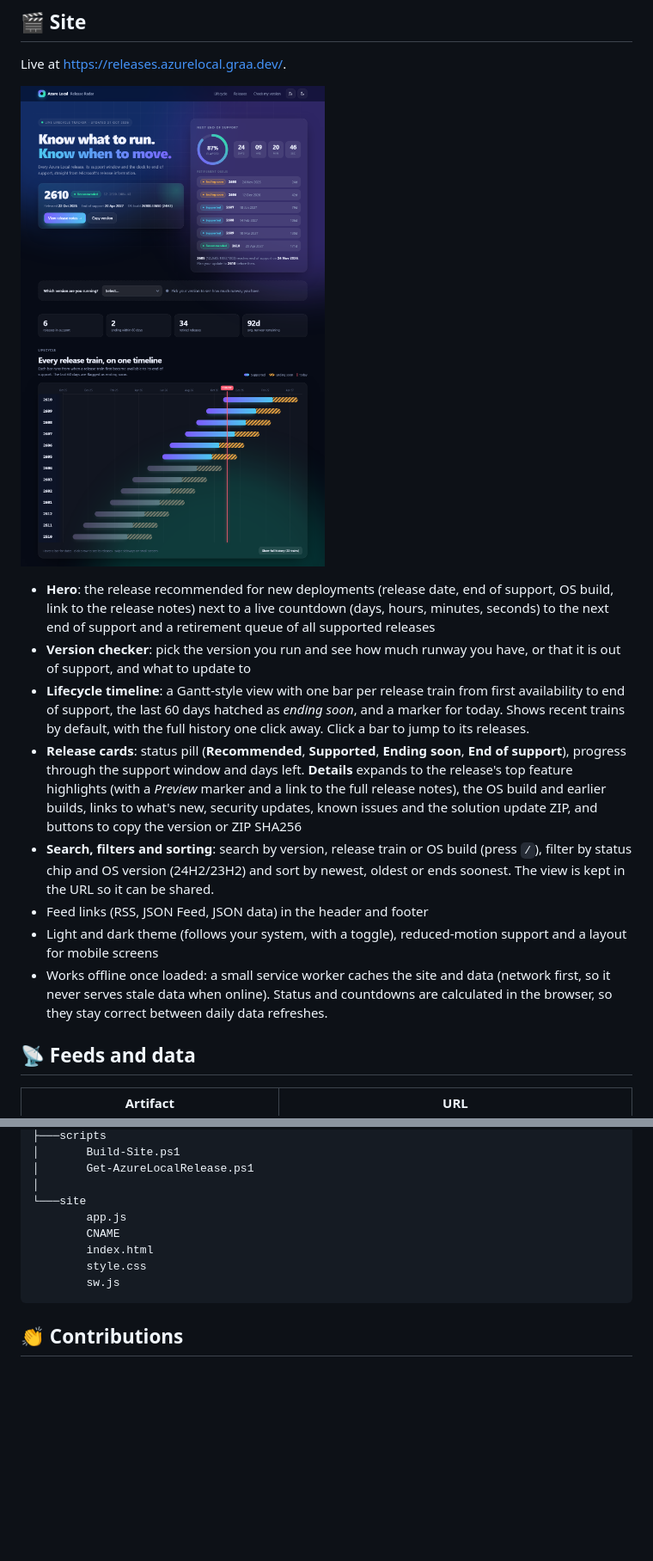
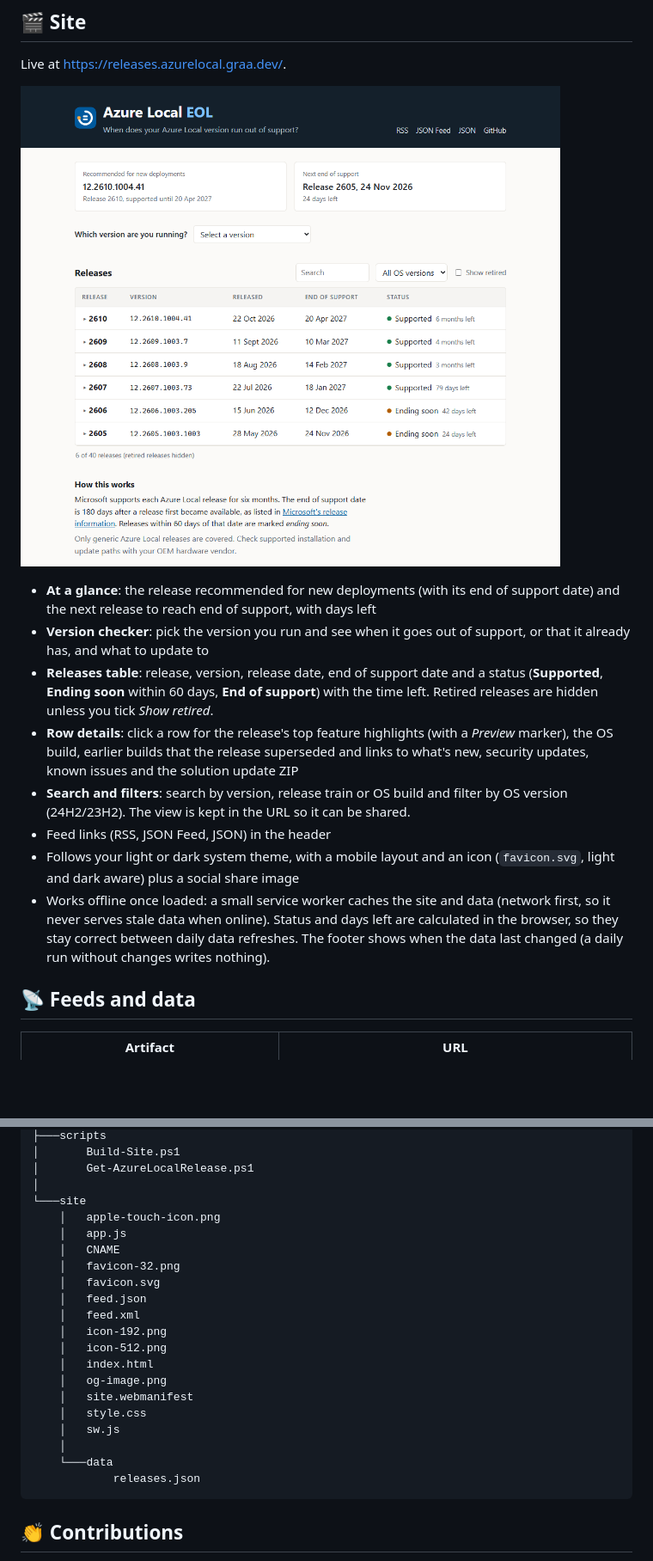
Before and after one commit to erikgraa/azure-local-releases, a Markdown page: README.md, 2 parts joined by grey strips. Shown at 86% size. Drawn GitHub-style; pictures changed too: assets/demo.png; blank space fills up the shorter version.

Commit message:
README and screenshot for the Azure Local EOL site
Co-authored-by: Copilot App <223556219+Copilot@users.noreply.github.com>

````diff
--- a/README.md
+++ b/README.md
@@ -24,14 +24,14 @@ Live at https://releases.azurelocal.graa.dev/.
 
 [![Azure Local releases site](/assets/demo.png)](https://releases.azurelocal.graa.dev/)
 
-- **Hero**: the release recommended for new deployments (release date, end of support, OS build, link to the release notes) next to a live countdown (days, hours, minutes, seconds) to the next end of support and a retirement queue of all supported releases
-- **Version checker**: pick the version you run and see how much runway you have, or that it is out of support, and what to update to
-- **Lifecycle timeline**: a Gantt-style view with one bar per release train from first availability to end of support, the last 60 days hatched as *ending soon*, and a marker for today. Shows recent trains by default, with the full history one click away. Click a bar to jump to its releases.
-- **Release cards**: status pill (**Recommended**, **Supported**, **Ending soon**, **End of support**), progress through the support window and days left. **Details** expands to the release's top feature highlights (with a *Preview* marker and a link to the full release notes), the OS build and earlier builds, links to what's new, security updates, known issues and the solution update ZIP, and buttons to copy the version or ZIP SHA256
-- **Search, filters and sorting**: search by version, release train or OS build (press `/`), filter by status chip and OS version (24H2/23H2) and sort by newest, oldest or ends soonest. The view is kept in the URL so it can be shared.
-- Feed links (RSS, JSON Feed, JSON data) in the header and footer
-- Light and dark theme (follows your system, with a toggle), reduced-motion support and a layout for mobile screens
-- Works offline once loaded: a small service worker caches the site and data (network first, so it never serves stale data when online). Status and countdowns are calculated in the browser, so they stay correct between daily data refreshes.
+- **At a glance**: the release recommended for new deployments (with its end of support date) and the next release to reach end of support, with days left
+- **Version checker**: pick the version you run and see when it goes out of support, or that it already has, and what to update to
+- **Releases table**: release, version, release date, end of support date and a status (**Supported**, **Ending soon** within 60 days, **End of support**) with the time left. Retired releases are hidden unless you tick *Show retired*.
+- **Row details**: click a row for the release's top feature highlights (with a *Preview* marker), the OS build, earlier builds that the release superseded and links to what's new, security updates, known issues and the solution update ZIP
+- **Search and filters**: search by version, release train or OS build and filter by OS version (24H2/23H2). The view is kept in the URL so it can be shared.
+- Feed links (RSS, JSON Feed, JSON) in the header
+- Follows your light or dark system theme, with a mobile layout and an icon (`favicon.svg`, light and dark aware) plus a social share image
+- Works offline once loaded: a small service worker caches the site and data (network first, so it never serves stale data when online). Status and days left are calculated in the browser, so they stay correct between daily data refreshes. The footer shows when the data last changed (a daily run without changes writes nothing).
 
 ## 📡 Feeds and data
 
@@ -212,11 +212,23 @@ See the related blog posts at https://blog.graa.dev for possible use cases:
 │       Get-AzureLocalRelease.ps1
 │
 └───site
-        app.js
-        CNAME
-        index.html
-        style.css
-        sw.js
+    │   apple-touch-icon.png
+    │   app.js
+    │   CNAME
+    │   favicon-32.png
+    │   favicon.svg
+    │   feed.json
+    │   feed.xml
+    │   icon-192.png
+    │   icon-512.png
+    │   index.html
+    │   og-image.png
+    │   site.webmanifest
+    │   style.css
+    │   sw.js
+    │
+    └───data
+            releases.json
 ```
 
 ## 👏 Contributions
````
Also changed, not shown: other parts of README.md (+4 -4 lines).
